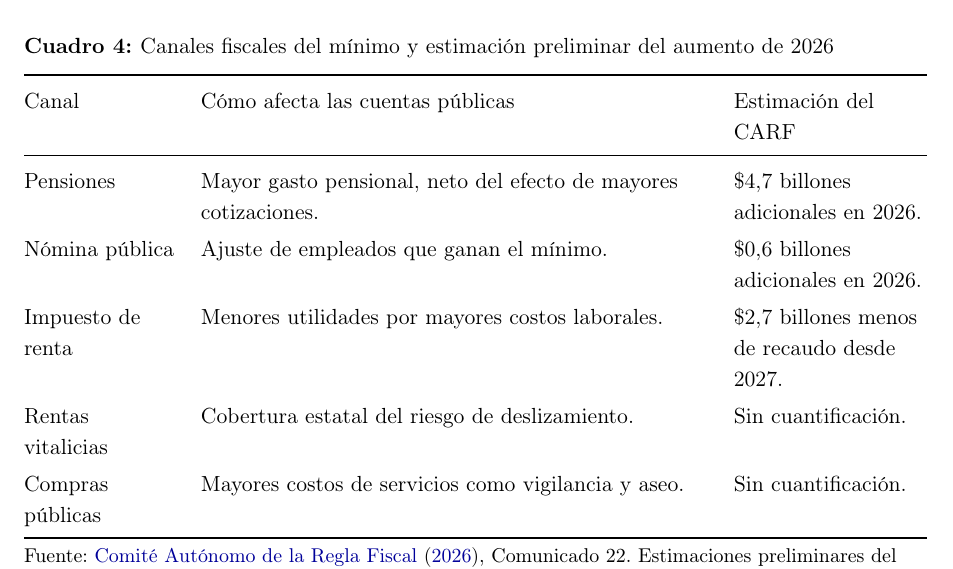
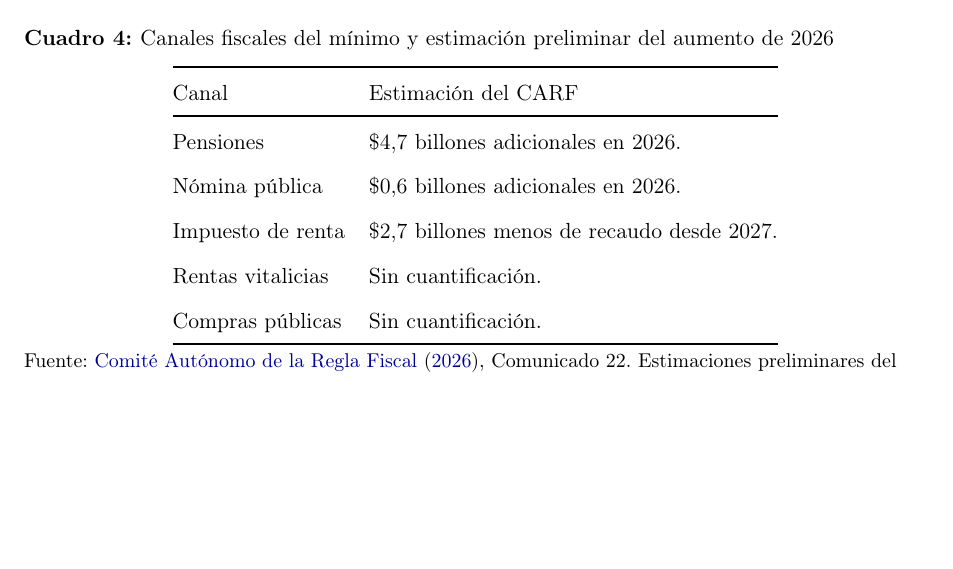
Before and after one commit to oliverpardo1979/Informe-CJC-SM, a LaTeX document (main.tex, which reads Paper/sections/Cuerpo.tex): part of page 9 of 19 before the commit and part of page 8 of 19 after it, cut so that both start at the same text, the shorter picture padded with empty space. Compiled offline with pdfLaTeX.

Commit message:
Simplifica el cuadro fiscal a dos columnas

```diff
--- a/Paper/sections/Cuerpo.tex
+++ b/Paper/sections/Cuerpo.tex
@@ -76,17 +76,17 @@ Adicionalmente, los aumentos del salario mínimo real tienen costos significativ
 \caption{Canales fiscales del mínimo y estimación preliminar del aumento de 2026}
 \label{tab:fiscalb}
 \renewcommand{\arraystretch}{1.18}
-\begin{tabularx}{\textwidth}{@{}>{\raggedright\arraybackslash}p{2.7cm}>{\raggedright\arraybackslash}X>{\raggedright\arraybackslash}p{3.4cm}@{}}
+\begin{tabular}{@{}ll@{}}
 \toprule
-Canal & Cómo afecta las cuentas públicas & Estimación del CARF\\
+Canal & Estimación del CARF\\
 \midrule
-Pensiones & Mayor gasto pensional, neto del efecto de mayores cotizaciones. & \$4,7 billones adicionales en 2026.\\[4pt]
-Nómina pública & Ajuste de empleados que ganan el mínimo. & \$0,6 billones adicionales en 2026.\\[4pt]
-Impuesto de renta & Menores utilidades por mayores costos laborales. & \$2,7 billones menos de recaudo desde 2027.\\[4pt]
-Rentas vitalicias & Cobertura estatal del riesgo de deslizamiento. & Sin cuantificación.\\[4pt]
-Compras públicas & Mayores costos de servicios como vigilancia y aseo. & Sin cuantificación.\\
+Pensiones & \$4,7 billones adicionales en 2026.\\[4pt]
+Nómina pública & \$0,6 billones adicionales en 2026.\\[4pt]
+Impuesto de renta & \$2,7 billones menos de recaudo desde 2027.\\[4pt]
+Rentas vitalicias & Sin cuantificación.\\[4pt]
+Compras públicas & Sin cuantificación.\\
 \bottomrule
-\end{tabularx}
+\end{tabular}
 \fuente{Fuente: \citet{carf22}, Comunicado 22. Estimaciones preliminares del aumento de 23\%. Pensiones y nómina se comparan con el PGN, que suponía un ajuste de 7,1\%. Pensiones incorpora el efecto de cotizaciones. El cálculo de renta supone que las utilidades absorben el 25\% del mayor costo salarial y no se presenta como diferencia frente a ese supuesto presupuestal.}
 \end{table}
 
```
